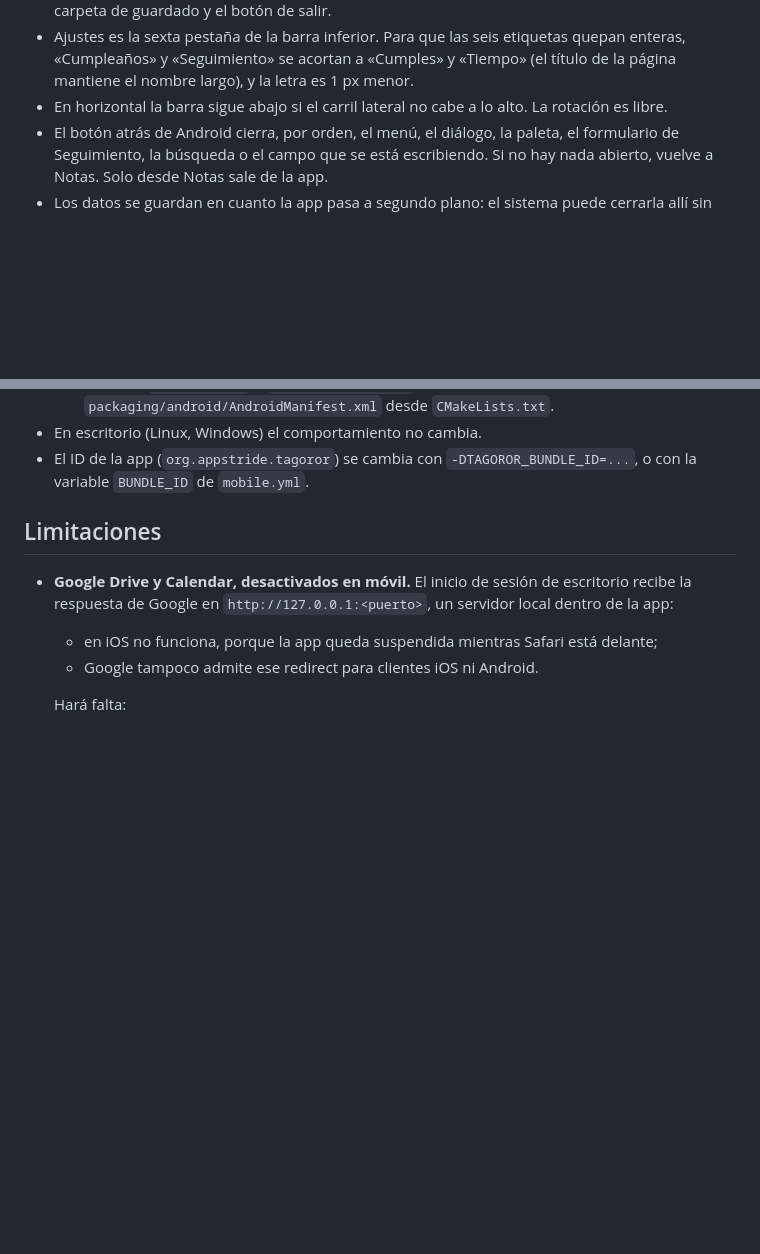
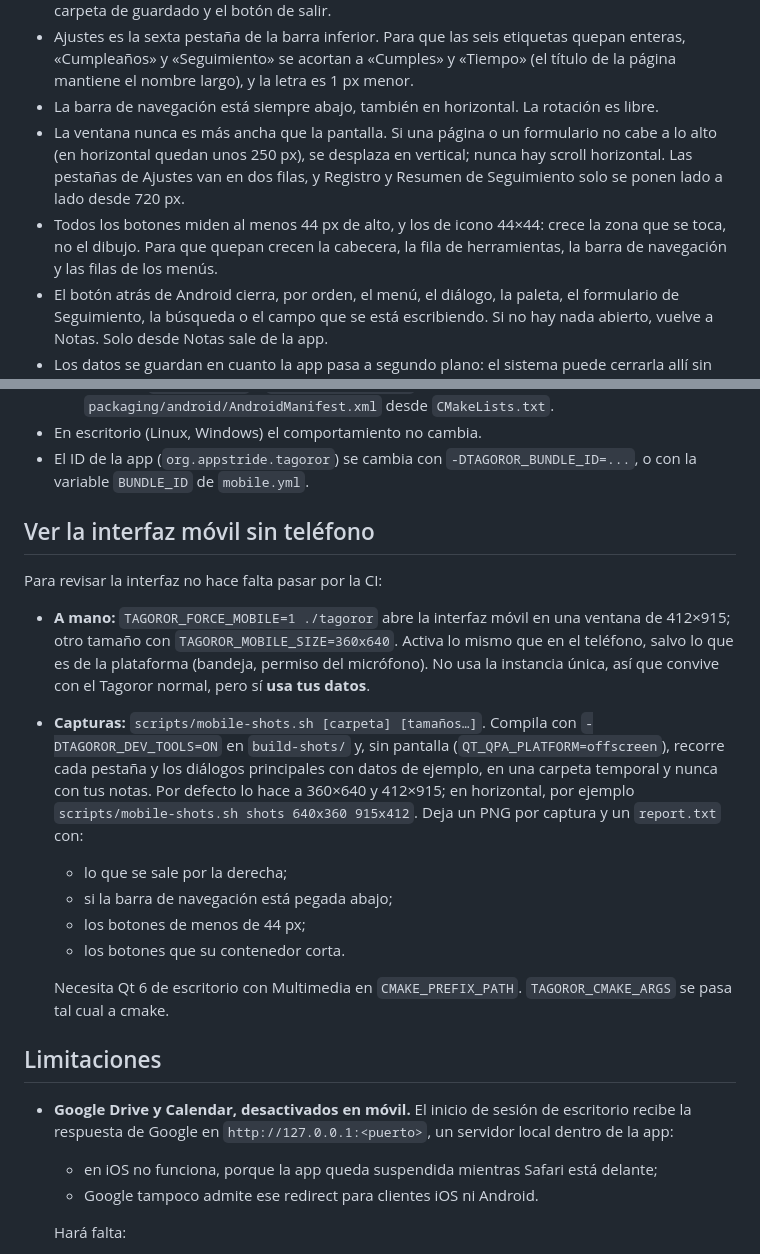
Before and after one commit to Larzt/tagoror, a Markdown page: docs/mobile-builds.md, 2 parts joined by grey strips. Rendered like a GitHub page; blank space fills up the shorter version.

Commit message:
Documentar el modo móvil forzado y las capturas

```diff
--- a/docs/mobile-builds.md
+++ b/docs/mobile-builds.md
@@ -222,8 +222,15 @@ cualquiera de los cuatro, firma con clave debug y avisa con un *warning*.
 - Ajustes es la sexta pestaña de la barra inferior. Para que las seis etiquetas
   quepan enteras, «Cumpleaños» y «Seguimiento» se acortan a «Cumples» y «Tiempo»
   (el título de la página mantiene el nombre largo), y la letra es 1 px menor.
-- En horizontal la barra sigue abajo si el carril lateral no cabe a lo alto. La
-  rotación es libre.
+- La barra de navegación está siempre abajo, también en horizontal. La rotación
+  es libre.
+- La ventana nunca es más ancha que la pantalla. Si una página o un formulario
+  no cabe a lo alto (en horizontal quedan unos 250 px), se desplaza en vertical;
+  nunca hay scroll horizontal. Las pestañas de Ajustes van en dos filas, y
+  Registro y Resumen de Seguimiento solo se ponen lado a lado desde 720 px.
+- Todos los botones miden al menos 44 px de alto, y los de icono 44×44: crece la
+  zona que se toca, no el dibujo. Para que quepan crecen la cabecera, la fila de
+  herramientas, la barra de navegación y las filas de los menús.
 - El botón atrás de Android cierra, por orden, el menú, el diálogo, la paleta,
   el formulario de Seguimiento, la búsqueda o el campo que se está escribiendo.
   Si no hay nada abierto, vuelve a Notas. Solo desde Notas sale de la app.
@@ -238,6 +245,30 @@ cualquiera de los cuatro, firma con clave debug y avisa con un *warning*.
 - En escritorio (Linux, Windows) el comportamiento no cambia.
 - El ID de la app (`org.appstride.tagoror`) se cambia con
   `-DTAGOROR_BUNDLE_ID=...`, o con la variable `BUNDLE_ID` de `mobile.yml`.
+
+## Ver la interfaz móvil sin teléfono
+
+Para revisar la interfaz no hace falta pasar por la CI:
+
+- **A mano:** `TAGOROR_FORCE_MOBILE=1 ./tagoror` abre la interfaz móvil en una
+  ventana de 412×915; otro tamaño con `TAGOROR_MOBILE_SIZE=360x640`. Activa lo
+  mismo que en el teléfono, salvo lo que es de la plataforma (bandeja, permiso
+  del micrófono). No usa la instancia única, así que convive con el Tagoror
+  normal, pero sí **usa tus datos**.
+- **Capturas:** `scripts/mobile-shots.sh [carpeta] [tamaños…]`. Compila con
+  `-DTAGOROR_DEV_TOOLS=ON` en `build-shots/` y, sin pantalla
+  (`QT_QPA_PLATFORM=offscreen`), recorre cada pestaña y los diálogos principales
+  con datos de ejemplo, en una carpeta temporal y nunca con tus notas. Por
+  defecto lo hace a 360×640 y 412×915; en horizontal, por ejemplo
+  `scripts/mobile-shots.sh shots 640x360 915x412`. Deja un PNG por captura y un
+  `report.txt` con:
+  - lo que se sale por la derecha;
+  - si la barra de navegación está pegada abajo;
+  - los botones de menos de 44 px;
+  - los botones que su contenedor corta.
+
+  Necesita Qt 6 de escritorio con Multimedia en `CMAKE_PREFIX_PATH`.
+  `TAGOROR_CMAKE_ARGS` se pasa tal cual a cmake.
 
 ## Limitaciones
 
```
